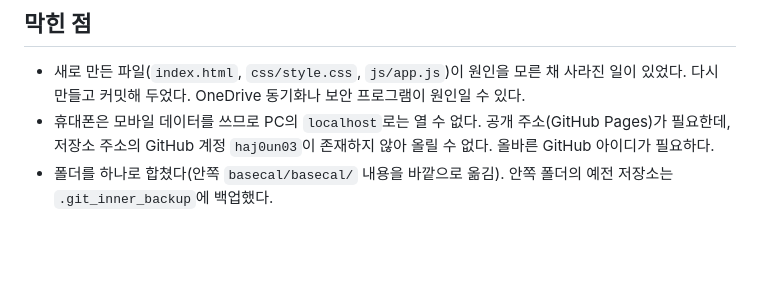
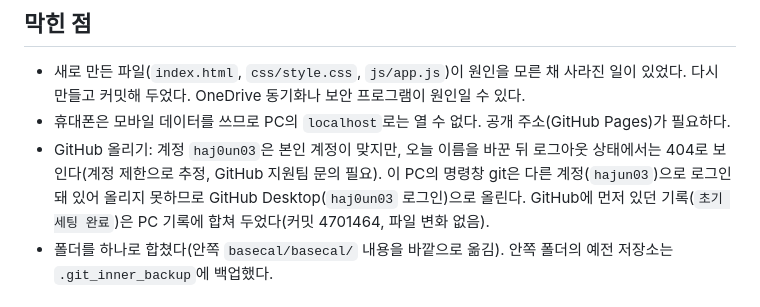
Before and after one commit to haj0un03/basecal, a Markdown page: current_status.md, the part around the change. Drawn GitHub-style; blank space fills up the shorter version.

Commit message:
current_status: GitHub 올리기 상황 기록
Co-Authored-By: Claude Opus 5.5 <noreply@anthropic.com>

```diff
--- a/current_status.md
+++ b/current_status.md
@@ -65,7 +65,8 @@ Phase 0(준비) 진행 중. "부대 달력" 제목만 있는 빈 프로젝트를
 ## 막힌 점
 
 - 새로 만든 파일(`index.html`, `css/style.css`, `js/app.js`)이 원인을 모른 채 사라진 일이 있었다. 다시 만들고 커밋해 두었다. OneDrive 동기화나 보안 프로그램이 원인일 수 있다.
-- 휴대폰은 모바일 데이터를 쓰므로 PC의 `localhost`로는 열 수 없다. 공개 주소(GitHub Pages)가 필요한데, 저장소 주소의 GitHub 계정 `haj0un03`이 존재하지 않아 올릴 수 없다. 올바른 GitHub 아이디가 필요하다.
+- 휴대폰은 모바일 데이터를 쓰므로 PC의 `localhost`로는 열 수 없다. 공개 주소(GitHub Pages)가 필요하다.
+- GitHub 올리기: 계정 `haj0un03`은 본인 계정이 맞지만, 오늘 이름을 바꾼 뒤 로그아웃 상태에서는 404로 보인다(계정 제한으로 추정, GitHub 지원팀 문의 필요). 이 PC의 명령창 git은 다른 계정(`hajun03`)으로 로그인돼 있어 올리지 못하므로 GitHub Desktop(`haj0un03` 로그인)으로 올린다. GitHub에 먼저 있던 기록(`초기 세팅 완료`)은 PC 기록에 합쳐 두었다(커밋 4701464, 파일 변화 없음).
 - 폴더를 하나로 합쳤다(안쪽 `basecal/basecal/` 내용을 바깥으로 옮김). 안쪽 폴더의 예전 저장소는 `.git_inner_backup`에 백업했다.
 
 ## 다음에 할 일
```
